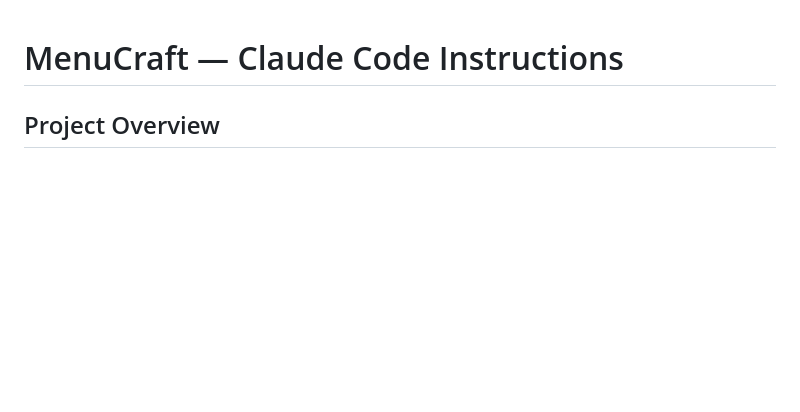
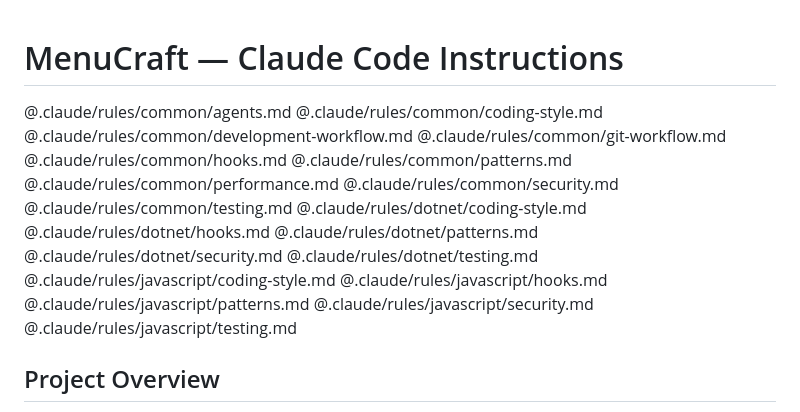
Before and after one commit to t-develo/MenuCraft, a Markdown page: CLAUDE.md, the part around the change. Drawn GitHub-style; blank space fills up the shorter version.

Commit message:
feat: add @import references to rules files in CLAUDE.md
Explicitly import all .claude/rules/ files to ensure they are loaded
reliably by Claude Code regardless of version or configuration.

https://claude.ai/code/session_01QvBQtU3oU4GXXozafPhzvG

```diff
--- a/CLAUDE.md
+++ b/CLAUDE.md
@@ -1,4 +1,25 @@
 # MenuCraft — Claude Code Instructions
+
+<!-- Rules -->
+@.claude/rules/common/agents.md
+@.claude/rules/common/coding-style.md
+@.claude/rules/common/development-workflow.md
+@.claude/rules/common/git-workflow.md
+@.claude/rules/common/hooks.md
+@.claude/rules/common/patterns.md
+@.claude/rules/common/performance.md
+@.claude/rules/common/security.md
+@.claude/rules/common/testing.md
+@.claude/rules/dotnet/coding-style.md
+@.claude/rules/dotnet/hooks.md
+@.claude/rules/dotnet/patterns.md
+@.claude/rules/dotnet/security.md
+@.claude/rules/dotnet/testing.md
+@.claude/rules/javascript/coding-style.md
+@.claude/rules/javascript/hooks.md
+@.claude/rules/javascript/patterns.md
+@.claude/rules/javascript/security.md
+@.claude/rules/javascript/testing.md
 
 ## Project Overview
 
```
